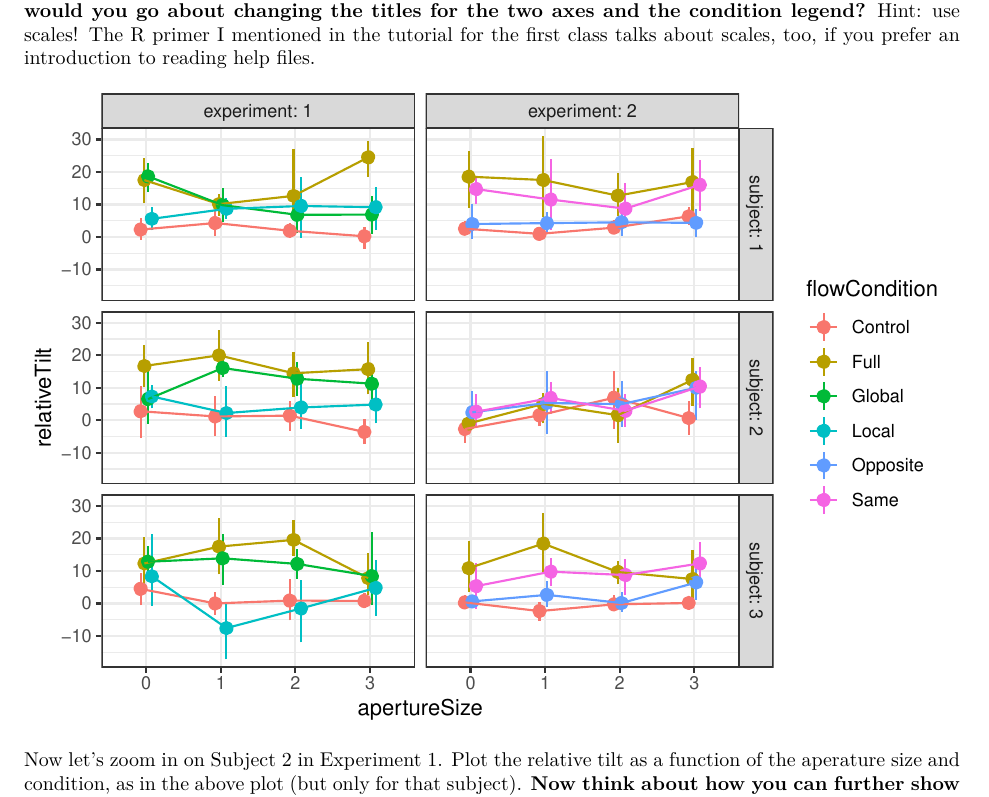
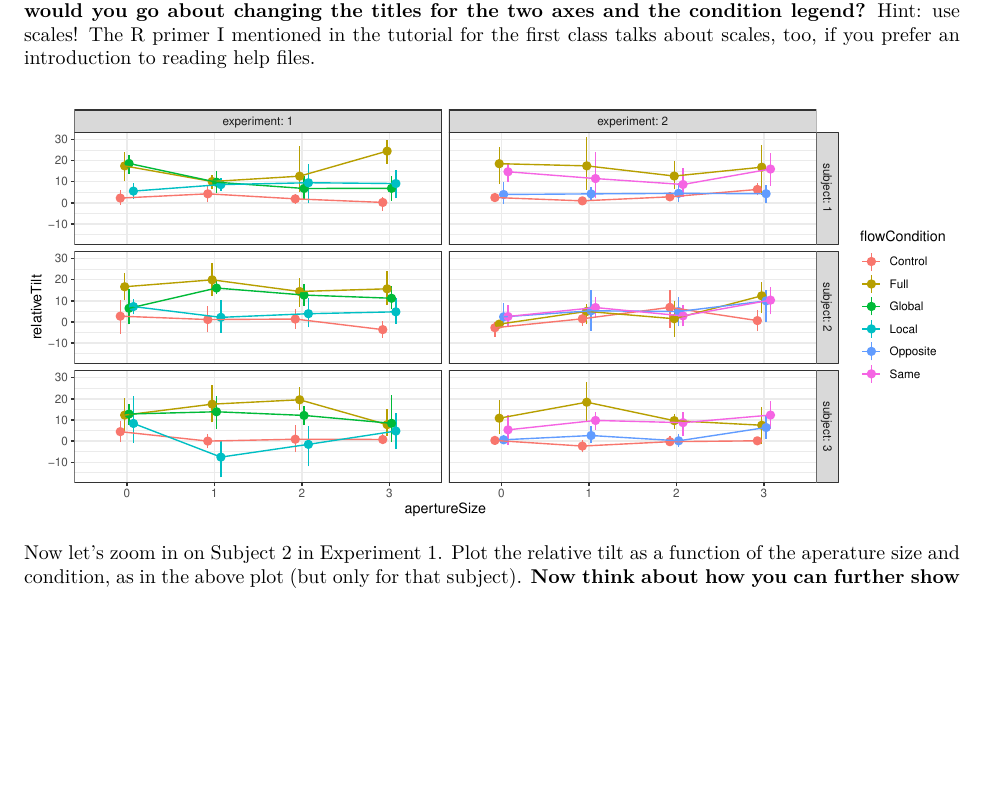
Before and after one commit to tfjaeger/BCS206-207-R-lectures, an R Markdown document (scripts/R/Applying-to-your-own-data.Rmd): part of page 2 of 6 before the commit and part of page 2 of 5 after it, cut so that both start at the same text, the shorter picture padded with empty space. Rendered offline with R 4.5, knitr and Pandoc, then LaTeX, with nearby package versions; code that draws random numbers runs with fixed seeds of ours; some code elsewhere in the file could not run offline.

Commit message:
improved plot dimension

````diff
--- a/scripts/R/Applying-to-your-own-data.Rmd
+++ b/scripts/R/Applying-to-your-own-data.Rmd
@@ -117,7 +117,7 @@ Are there any criteria that would make you think that a trial should be excluded
 
 Here is a plot for all subjects that builds on what Ji-ze posted on Slack. **How would you go about changing the titles for the two axes and the condition legend?** Hint: use scales! The R primer I mentioned in the tutorial for the first class talks about scales, too, if you prefer an introduction to reading help files.
 
-```{r}
+```{r, fig.width=10}
 d.motion %>%
   ggplot(
     aes(
````
Also changed, not shown: scripts/R/Applying-to-your-own-data.pdf.
